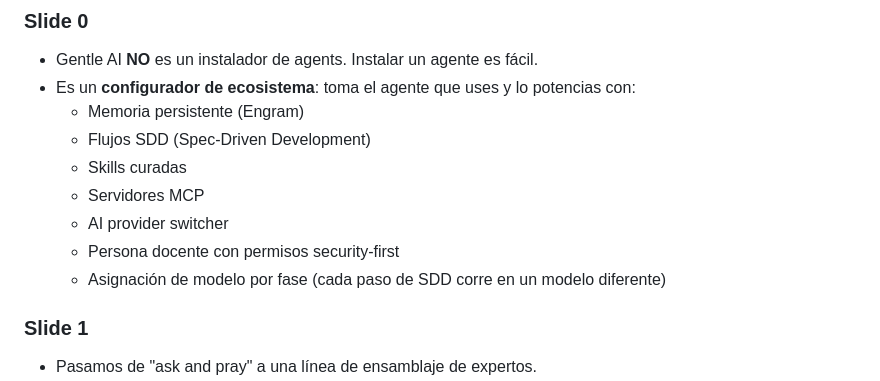
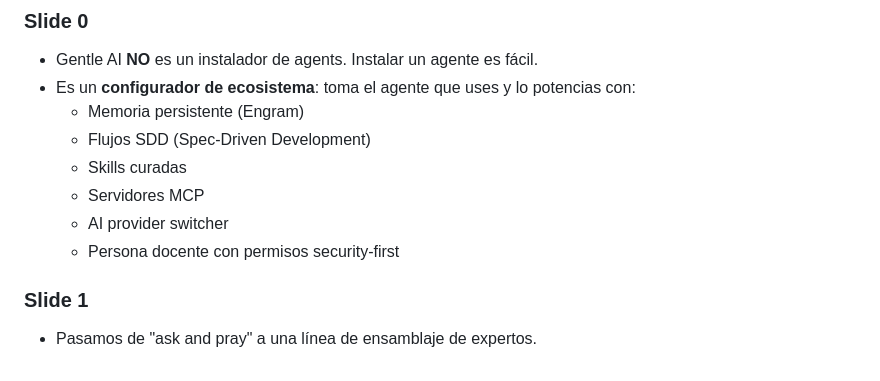
Before and after one commit to MatiasManevi/gentle-ai-deck, a Markdown page: speech.md, the part around the change. Drawn GitHub-style.

Commit message:
fix typo

```diff
--- a/speech.md
+++ b/speech.md
@@ -11,7 +11,6 @@
   - Servidores MCP
   - AI provider switcher
   - Persona docente con permisos security-first
-  - Asignación de modelo por fase (cada paso de SDD corre en un modelo diferente)
 
 ### Slide 1
 - Pasamos de "ask and pray" a una línea de ensamblaje de expertos.
```
